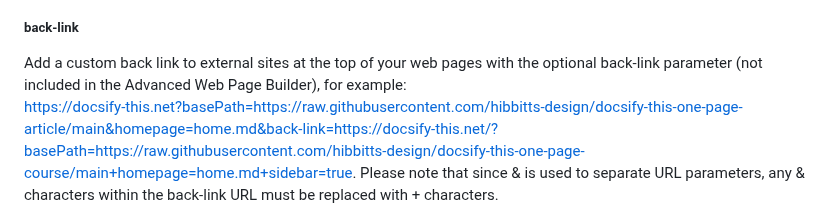
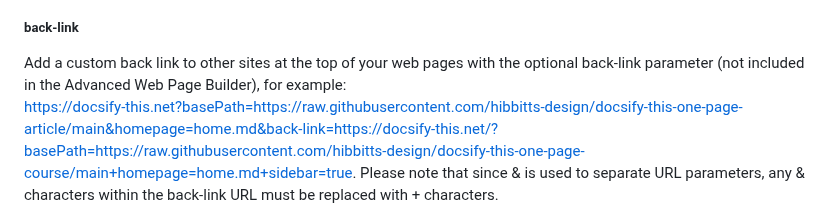
Before and after one commit to hibbitts-design/docsify-this, a Markdown page: README.md, the part around the change. Drawn GitHub-style.

```diff
--- a/README.md
+++ b/README.md
@@ -343,7 +343,7 @@ The following additional URL parameters are available for use in Docsify-This UR
 
 ##### back-link
 
-Add a custom back link to external sites at the top of your web pages with the optional back-link parameter (not included in the Advanced Web Page Builder), for example:
+Add a custom back link to other sites at the top of your web pages with the optional back-link parameter (not included in the Advanced Web Page Builder), for example:
 https://docsify-this.net?basePath=https://raw.githubusercontent.com/hibbitts-design/docsify-this-one-page-article/main&homepage=home.md&back-link=https://docsify-this.net/?basePath=https://raw.githubusercontent.com/hibbitts-design/docsify-this-one-page-course/main+homepage=home.md+sidebar=true. Please note that since & is used to separate URL parameters, any & characters within the back-link URL must be replaced with + characters.
 
 ##### coverpage
```
